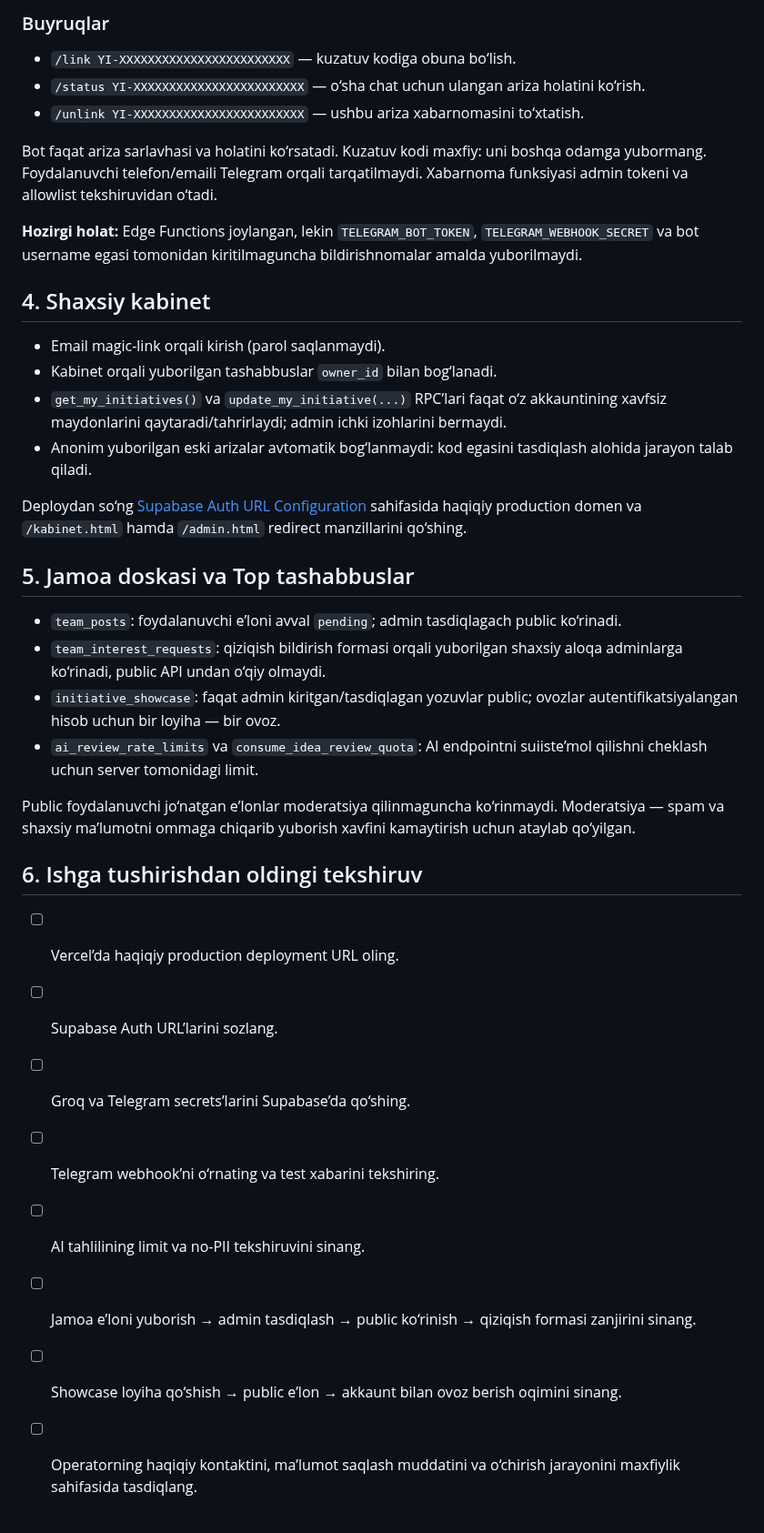
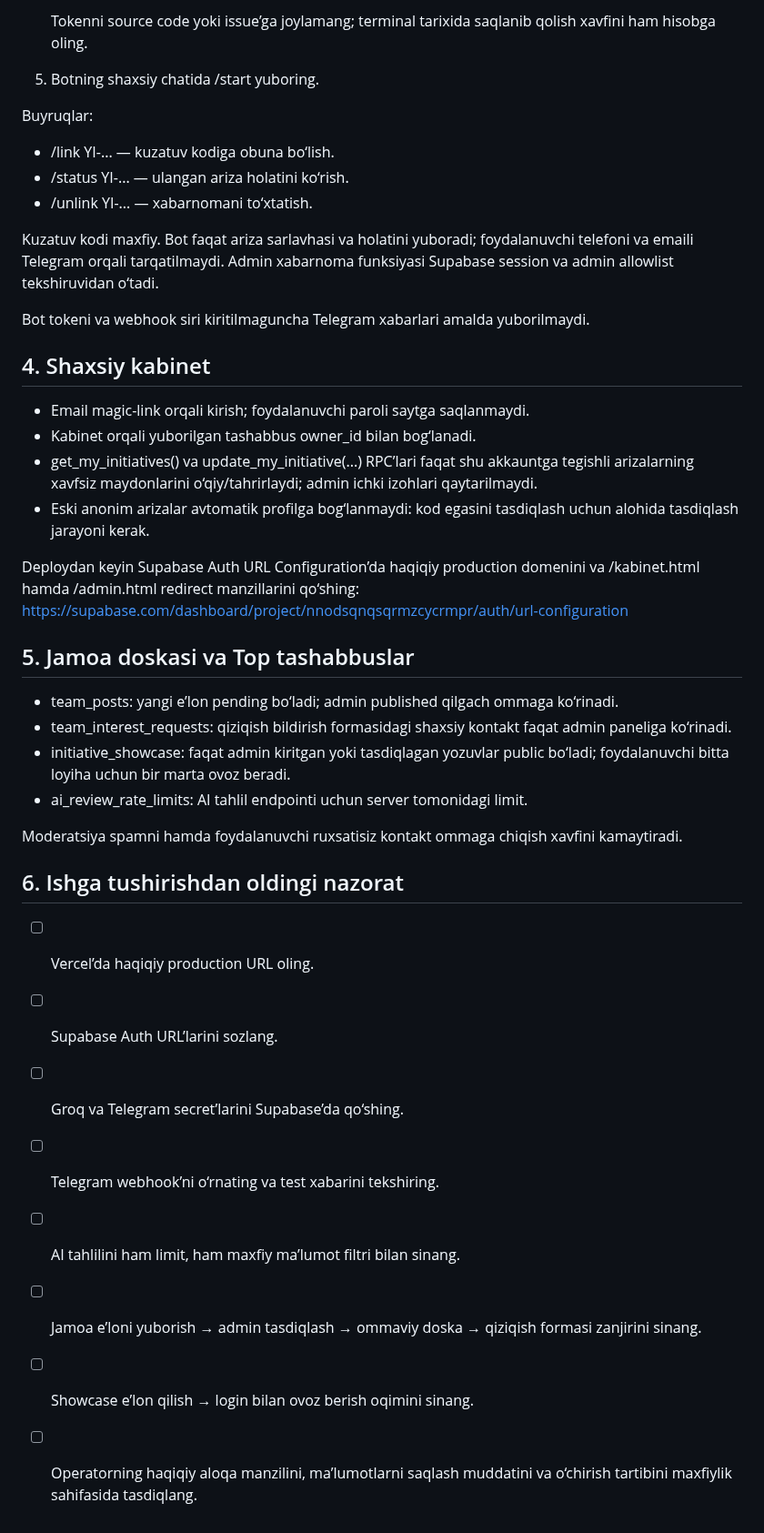
Before and after one commit to javohirbek12122-svg/yoshlar-ishi, a Markdown page: INTEGRATIONS_SETUP.md, the part around one of its changes. Shown at 91% size. Rendered like a GitHub page.

```diff
--- a/INTEGRATIONS_SETUP.md
+++ b/INTEGRATIONS_SETUP.md
@@ -55,38 +46,43 @@ Funksiyalar:
 
-### Buyruqlar
-- `/link YI-XXXXXXXXXXXXXXXXXXXXXXXX` — kuzatuv kodiga obuna bo‘lish.
-- `/status YI-XXXXXXXXXXXXXXXXXXXXXXXX` — o‘sha chat uchun ulangan ariza holatini ko‘rish.
-- `/unlink YI-XXXXXXXXXXXXXXXXXXXXXXXX` — ushbu ariza xabarnomasini to‘xtatish.
+   Tokenni source code yoki issue’ga joylamang; terminal tarixida saqlanib qolish xavfini ham hisobga oling.
 
-Bot faqat ariza sarlavhasi va holatini ko‘rsatadi. Kuzatuv kodi maxfiy: uni boshqa odamga yubormang. Foydalanuvchi telefon/emaili Telegram orqali tarqatilmaydi. Xabarnoma funksiyasi admin tokeni va allowlist tekshiruvidan o‘tadi.
+5. Botning shaxsiy chatida /start yuboring.
 
-**Hozirgi holat:** Edge Functions joylangan, lekin `TELEGRAM_BOT_TOKEN`, `TELEGRAM_WEBHOOK_SECRET` va bot username egasi tomonidan kiritilmaguncha bildirishnomalar amalda yuborilmaydi.
+Buyruqlar:
+- /link YI-... — kuzatuv kodiga obuna bo‘lish.
+- /status YI-... — ulangan ariza holatini ko‘rish.
+- /unlink YI-... — xabarnomani to‘xtatish.
+
+Kuzatuv kodi maxfiy. Bot faqat ariza sarlavhasi va holatini yuboradi; foydalanuvchi telefoni va emaili Telegram orqali tarqatilmaydi. Admin xabarnoma funksiyasi Supabase session va admin allowlist tekshiruvidan o‘tadi.
+
+Bot tokeni va webhook siri kiritilmaguncha Telegram xabarlari amalda yuborilmaydi.
 
 ## 4. Shaxsiy kabinet
 
-- Email magic-link orqali kirish (parol saqlanmaydi).
-- Kabinet orqali yuborilgan tashabbuslar `owner_id` bilan bog‘lanadi.
-- `get_my_initiatives()` va `update_my_initiative(...)` RPC’lari faqat o‘z akkauntining xavfsiz maydonlarini qaytaradi/tahrirlaydi; admin ichki izohlarini bermaydi.
-- Anonim yuborilgan eski arizalar avtomatik bog‘lanmaydi: kod egasini tasdiqlash alohida jarayon talab qiladi.
+- Email magic-link orqali kirish; foydalanuvchi paroli saytga saqlanmaydi.
+- Kabinet orqali yuborilgan tashabbus owner_id bilan bog‘lanadi.
+- get_my_initiatives() va update_my_initiative(...) RPC’lari faqat shu akkauntga tegishli arizalarning xavfsiz maydonlarini o‘qiy/tahrirlaydi; admin ichki izohlari qaytarilmaydi.
+- Eski anonim arizalar avtomatik profilga bog‘lanmaydi: kod egasini tasdiqlash uchun alohida tasdiqlash jarayoni kerak.
 
-Deploydan so‘ng [Supabase Auth URL Configuration](https://supabase.com/dashboard/project/nnodsqnqsqrmzcycrmpr/auth/url-configuration) sahifasida haqiqiy production domen va `/kabinet.html` hamda `/admin.html` redirect manzillarini qo‘shing.
+Deploydan keyin Supabase Auth URL Configuration’da haqiqiy production domenini va /kabinet.html hamda /admin.html redirect manzillarini qo‘shing:
+https://supabase.com/dashboard/project/nnodsqnqsqrmzcycrmpr/auth/url-configuration
 
 ## 5. Jamoa doskasi va Top tashabbuslar
 
-- `team_posts`: foydalanuvchi e’loni avval `pending`; admin tasdiqlagach public ko‘rinadi.
-- `team_interest_requests`: qiziqish bildirish formasi orqali yuborilgan shaxsiy aloqa adminlarga ko‘rinadi, public API undan o‘qiy olmaydi.
-- `initiative_showcase`: faqat admin kiritgan/tasdiqlagan yozuvlar public; ovozlar autentifikatsiyalangan hisob uchun bir loyiha — bir ovoz.
-- `ai_review_rate_limits` va `consume_idea_review_quota`: AI endpointni suiiste’mol qilishni cheklash uchun server tomonidagi limit.
+- team_posts: yangi e’lon pending bo‘ladi; admin published qilgach ommaga ko‘rinadi.
+- team_interest_requests: qiziqish bildirish formasidagi shaxsiy kontakt faqat admin paneliga ko‘rinadi.
+- initiative_showcase: faqat admin kiritgan yoki tasdiqlagan yozuvlar public bo‘ladi; foydalanuvchi bitta loyiha uchun bir marta ovoz beradi.
+- ai_review_rate_limits: AI tahlil endpointi uchun server tomonidagi limit.
 
-Public foydalanuvchi jo‘natgan e’lonlar moderatsiya qilinmaguncha ko‘rinmaydi. Moderatsiya — spam va shaxsiy ma’lumotni ommaga chiqarib yuborish xavfini kamaytirish uchun ataylab qo‘yilgan.
+Moderatsiya spamni hamda foydalanuvchi ruxsatisiz kontakt ommaga chiqish xavfini kamaytiradi.
 
-## 6. Ishga tushirishdan oldingi tekshiruv
+## 6. Ishga tushirishdan oldingi nazorat
 
-- [ ] Vercel’da haqiqiy production deployment URL oling.
+- [ ] Vercel’da haqiqiy production URL oling.
 - [ ] Supabase Auth URL’larini sozlang.
-- [ ] Groq va Telegram secrets’larini Supabase’da qo‘shing.
+- [ ] Groq va Telegram secret’larini Supabase’da qo‘shing.
 - [ ] Telegram webhook’ni o‘rnating va test xabarini tekshiring.
-- [ ] AI tahlilining limit va no-PII tekshiruvini sinang.
-- [ ] Jamoa e’loni yuborish → admin tasdiqlash → public ko‘rinish → qiziqish formasi zanjirini sinang.
-- [ ] Showcase loyiha qo‘shish → public e’lon → akkaunt bilan ovoz berish oqimini sinang.
-- [ ] Operatorning haqiqiy kontaktini, ma’lumot saqlash muddatini va o‘chirish jarayonini maxfiylik sahifasida tasdiqlang.
+- [ ] AI tahlilini ham limit, ham maxfiy ma’lumot filtri bilan sinang.
+- [ ] Jamoa e’loni yuborish → admin tasdiqlash → ommaviy doska → qiziqish formasi zanjirini sinang.
+- [ ] Showcase e’lon qilish → login bilan ovoz berish oqimini sinang.
+- [ ] Operatorning haqiqiy aloqa manzilini, ma’lumotlarni saqlash muddatini va o‘chirish tartibini maxfiylik sahifasida tasdiqlang.
```
Also changed, not shown: other parts of INTEGRATIONS_SETUP.md (+28 -37 lines).
